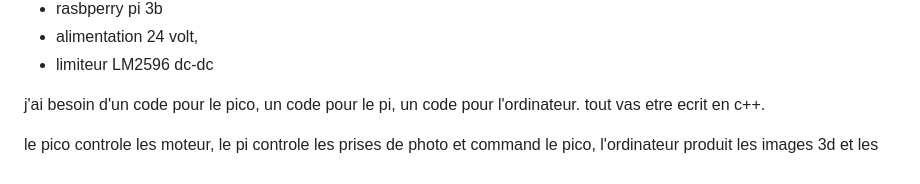
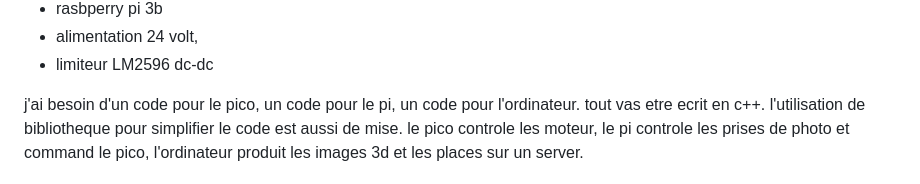
Before and after one commit to docteurbadluck/scanner_3d, a Markdown page: README.md, the part around the change. Rendered like a GitHub page.

```diff
--- a/README.md
+++ b/README.md
@@ -51,5 +51,5 @@ list materielle :
 - limiteur LM2596 dc-dc
 
 j'ai besoin d'un code pour le pico, un code pour le pi, un code pour l'ordinateur. tout vas etre ecrit en c++.
-
+l'utilisation de bibliotheque pour simplifier le code est aussi de mise.
 le pico controle les moteur, le pi controle les prises de photo et command le pico, l'ordinateur produit les images 3d et les places sur un server.
```
